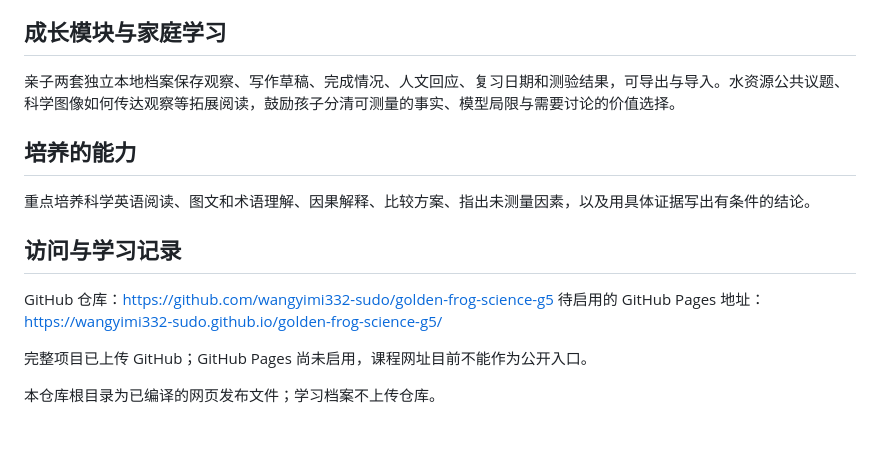
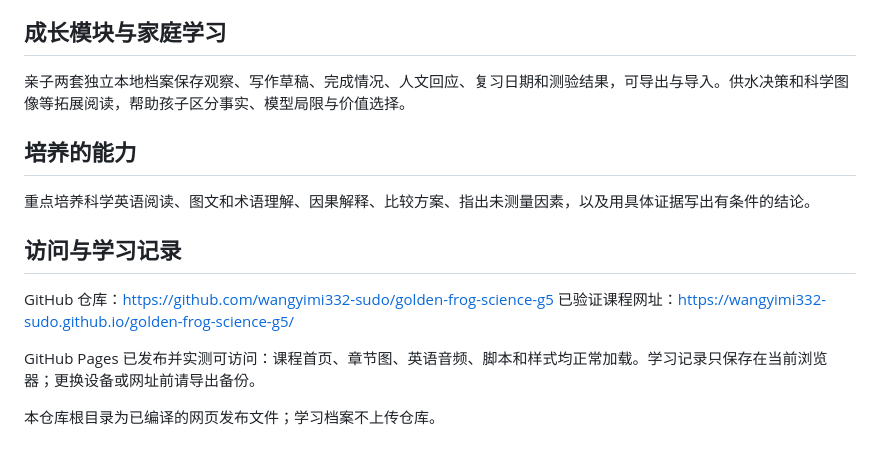
Before and after one commit to wangyimi332-sudo/golden-frog-science-g5, a Markdown page: README.md, the part around the change. Rendered like a GitHub page.

Commit message:
Update verified GitHub Pages course URL and status

```diff
--- a/README.md
+++ b/README.md
@@ -31,7 +31,7 @@ G5 用“看现象—找证据—解释原因”的方式把科学学习与英
 
 ## 成长模块与家庭学习
 
-亲子两套独立本地档案保存观察、写作草稿、完成情况、人文回应、复习日期和测验结果，可导出与导入。水资源公共议题、科学图像如何传达观察等拓展阅读，鼓励孩子分清可测量的事实、模型局限与需要讨论的价值选择。
+亲子两套独立本地档案保存观察、写作草稿、完成情况、人文回应、复习日期和测验结果，可导出与导入。供水决策和科学图像等拓展阅读，帮助孩子区分事实、模型局限与价值选择。
 
 ## 培养的能力
 
@@ -40,8 +40,8 @@ G5 用“看现象—找证据—解释原因”的方式把科学学习与英
 ## 访问与学习记录
 
 GitHub 仓库：https://github.com/wangyimi332-sudo/golden-frog-science-g5
-待启用的 GitHub Pages 地址：https://wangyimi332-sudo.github.io/golden-frog-science-g5/
+已验证课程网址：https://wangyimi332-sudo.github.io/golden-frog-science-g5/
 
-完整项目已上传 GitHub；GitHub Pages 尚未启用，课程网址目前不能作为公开入口。
+GitHub Pages 已发布并实测可访问：课程首页、章节图、英语音频、脚本和样式均正常加载。学习记录只保存在当前浏览器；更换设备或网址前请导出备份。
 
 本仓库根目录为已编译的网页发布文件；学习档案不上传仓库。
```
